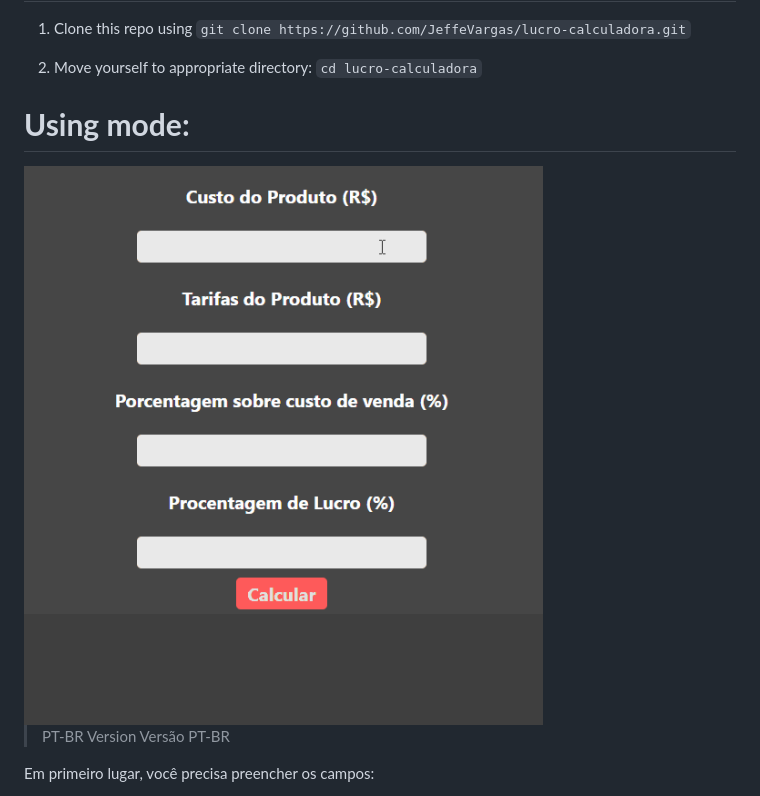
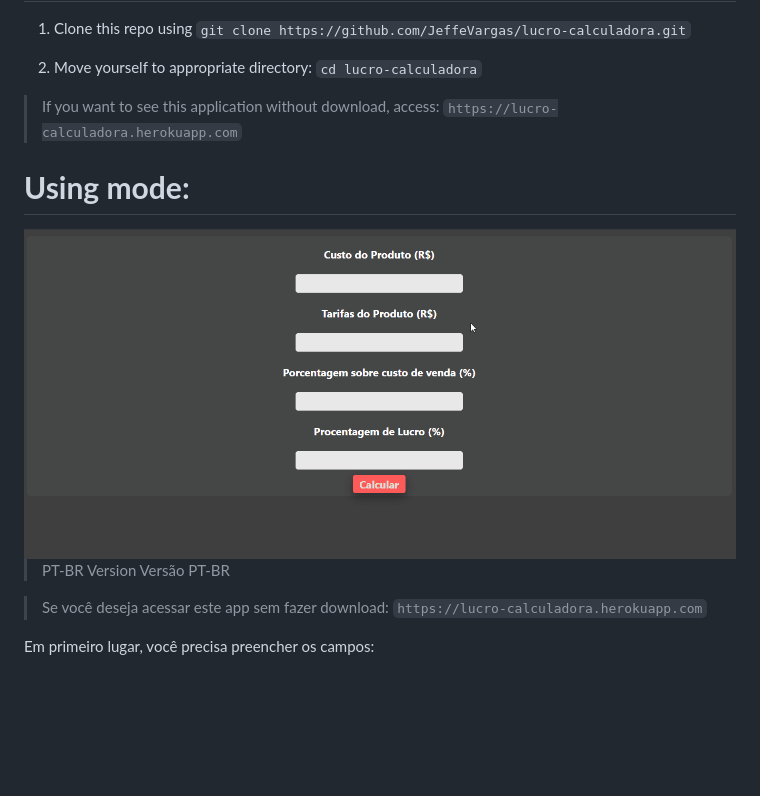
Before and after one commit to JeffeVargas/lucro-calculadora, a Markdown page: README.md, the part around the change. Drawn GitHub-style; pictures changed too: github/how-to-use.gif; blank space fills up the shorter version.

Commit message:
UP

```diff
--- a/README.md
+++ b/README.md
@@ -18,6 +18,8 @@ There's no libraries used in this project, only default tags etc
 1. Clone this repo using `git clone https://github.com/JeffeVargas/lucro-calculadora.git`
 
 2. Move yourself to appropriate directory: `cd lucro-calculadora`
+> If you want to see this application without download, access:
+`https://lucro-calculadora.herokuapp.com`
 
 <h1 align=left> <b>Using mode:</b> </h1>
 
@@ -25,6 +27,8 @@ There's no libraries used in this project, only default tags etc
 
 > PT-BR Version
 > Versão PT-BR
+
+> Se você deseja acessar este app sem fazer download: `https://lucro-calculadora.herokuapp.com`
 
 Em primeiro lugar, você precisa preencher os campos:
 - Custo do Produto;
```
